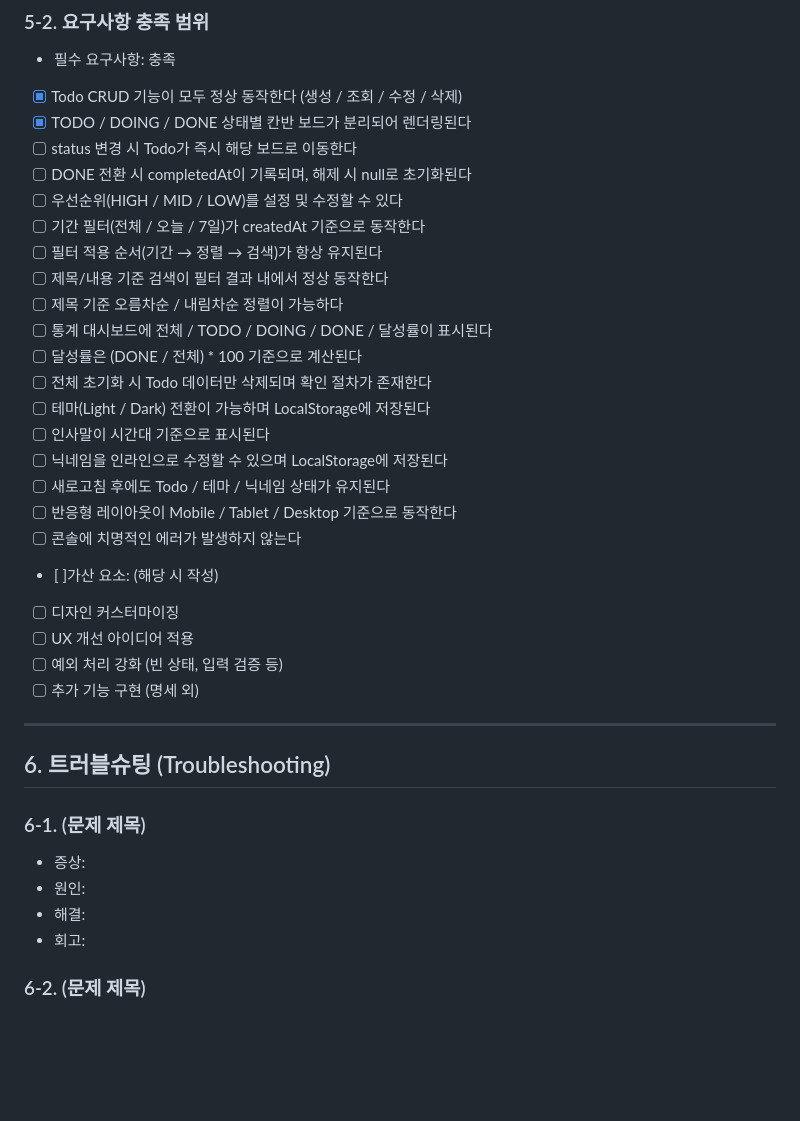
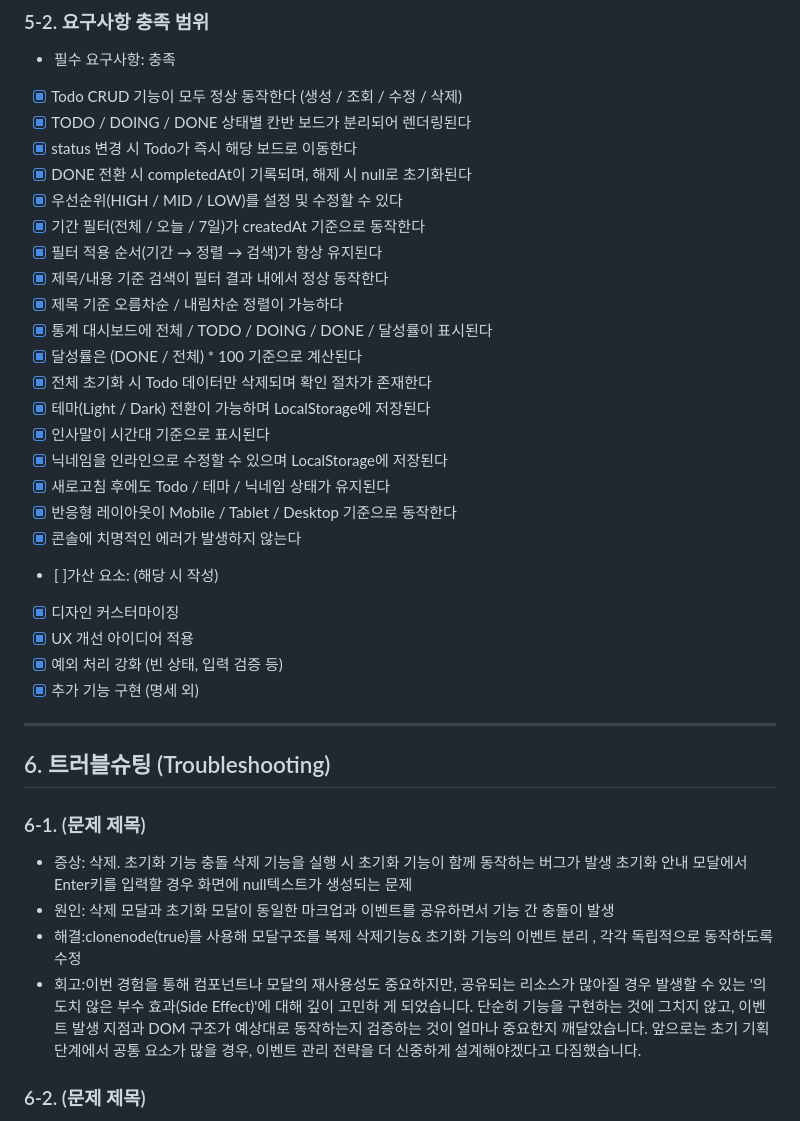
Before and after one commit to Naeun-K/flowdash, a Markdown page: README.md, the part around the change. GitHub-like rendering; blank space fills up the shorter version.

Commit message:
요구사항 충족범위, 트러블슈팅
요구사항 충족범위, 트러블슈팅

```diff
--- a/README.md
+++ b/README.md
@@ -123,27 +123,27 @@
 - 필수 요구사항: 충족
 - [x] Todo CRUD 기능이 모두 정상 동작한다 (생성 / 조회 / 수정 / 삭제)
 - [x] TODO / DOING / DONE 상태별 칸반 보드가 분리되어 렌더링된다
-- [ ] status 변경 시 Todo가 즉시 해당 보드로 이동한다
-- [ ] DONE 전환 시 completedAt이 기록되며, 해제 시 null로 초기화된다
-- [ ] 우선순위(HIGH / MID / LOW)를 설정 및 수정할 수 있다
-- [ ] 기간 필터(전체 / 오늘 / 7일)가 createdAt 기준으로 동작한다
-- [ ] 필터 적용 순서(기간 → 정렬 → 검색)가 항상 유지된다
-- [ ] 제목/내용 기준 검색이 필터 결과 내에서 정상 동작한다
-- [ ] 제목 기준 오름차순 / 내림차순 정렬이 가능하다
-- [ ] 통계 대시보드에 전체 / TODO / DOING / DONE / 달성률이 표시된다
-- [ ] 달성률은 (DONE / 전체) * 100 기준으로 계산된다
-- [ ] 전체 초기화 시 Todo 데이터만 삭제되며 확인 절차가 존재한다
-- [ ] 테마(Light / Dark) 전환이 가능하며 LocalStorage에 저장된다
-- [ ] 인사말이 시간대 기준으로 표시된다
-- [ ] 닉네임을 인라인으로 수정할 수 있으며 LocalStorage에 저장된다
-- [ ] 새로고침 후에도 Todo / 테마 / 닉네임 상태가 유지된다
-- [ ] 반응형 레이아웃이 Mobile / Tablet / Desktop 기준으로 동작한다
-- [ ] 콘솔에 치명적인 에러가 발생하지 않는다
+- [x] status 변경 시 Todo가 즉시 해당 보드로 이동한다
+- [x] DONE 전환 시 completedAt이 기록되며, 해제 시 null로 초기화된다
+- [x] 우선순위(HIGH / MID / LOW)를 설정 및 수정할 수 있다
+- [x] 기간 필터(전체 / 오늘 / 7일)가 createdAt 기준으로 동작한다
+- [x] 필터 적용 순서(기간 → 정렬 → 검색)가 항상 유지된다
+- [x] 제목/내용 기준 검색이 필터 결과 내에서 정상 동작한다
+- [x] 제목 기준 오름차순 / 내림차순 정렬이 가능하다
+- [x] 통계 대시보드에 전체 / TODO / DOING / DONE / 달성률이 표시된다
+- [x] 달성률은 (DONE / 전체) * 100 기준으로 계산된다
+- [x] 전체 초기화 시 Todo 데이터만 삭제되며 확인 절차가 존재한다
+- [x] 테마(Light / Dark) 전환이 가능하며 LocalStorage에 저장된다
+- [x] 인사말이 시간대 기준으로 표시된다
+- [x] 닉네임을 인라인으로 수정할 수 있으며 LocalStorage에 저장된다
+- [x] 새로고침 후에도 Todo / 테마 / 닉네임 상태가 유지된다
+- [x] 반응형 레이아웃이 Mobile / Tablet / Desktop 기준으로 동작한다
+- [x] 콘솔에 치명적인 에러가 발생하지 않는다
 - [ ]가산 요소: (해당 시 작성)
-- [ ] 디자인 커스터마이징
-- [ ] UX 개선 아이디어 적용
-- [ ] 예외 처리 강화 (빈 상태, 입력 검증 등)
-- [ ] 추가 기능 구현 (명세 외)
+- [x] 디자인 커스터마이징
+- [x] UX 개선 아이디어 적용
+- [x] 예외 처리 강화 (빈 상태, 입력 검증 등)
+- [x] 추가 기능 구현 (명세 외)
 
 ---
 ## 6. 트러블슈팅 (Troubleshooting)
@@ -152,10 +152,13 @@
 
 ### 6-1. (문제 제목)
 
-- 증상:
-- 원인:
-- 해결:
-- 회고:
+- 증상: 삭제. 초기화 기능 충돌
+        삭제 기능을 실행 시 초기화 기능이 함께 동작하는 버그가 발생
+        초기화 안내 모달에서 Enter키를 입력할 경우 화면에 null텍스트가 생성되는 문제
+- 원인: 삭제 모달과 초기화 모달이 동일한 마크업과 이벤트를 공유하면서 기능 간 충돌이 발생
+- 해결:clonenode(true)를 사용해 모달구조를 복제
+  삭제기능& 초기화 기능의 이벤트 분리 , 각각 독립적으로 동작하도록 수정
+- 회고:이번 경험을 통해 컴포넌트나 모달의 재사용성도 중요하지만, 공유되는 리소스가 많아질 경우 발생할 수 있는 '의도치 않은 부수 효과(Side Effect)'에 대해 깊이 고민하   게 되었습니다. 단순히 기능을 구현하는 것에 그치지 않고, 이벤트 발생 지점과 DOM 구조가 예상대로 동작하는지 검증하는 것이 얼마나 중요한지 깨달았습니다. 앞으로는 초기   기획 단계에서 공통 요소가 많을 경우, 이벤트 관리 전략을 더 신중하게 설계해야겠다고 다짐했습니다.
 
 ### 6-2. (문제 제목)
 
```
